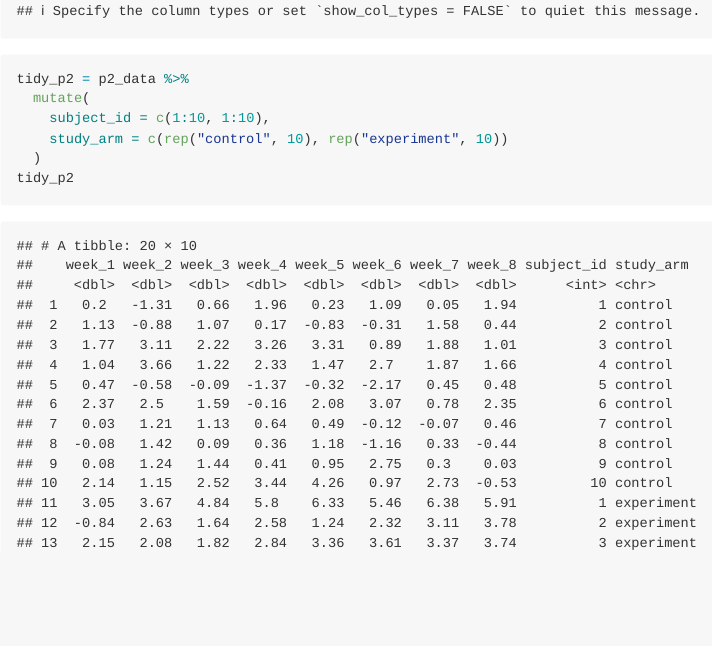
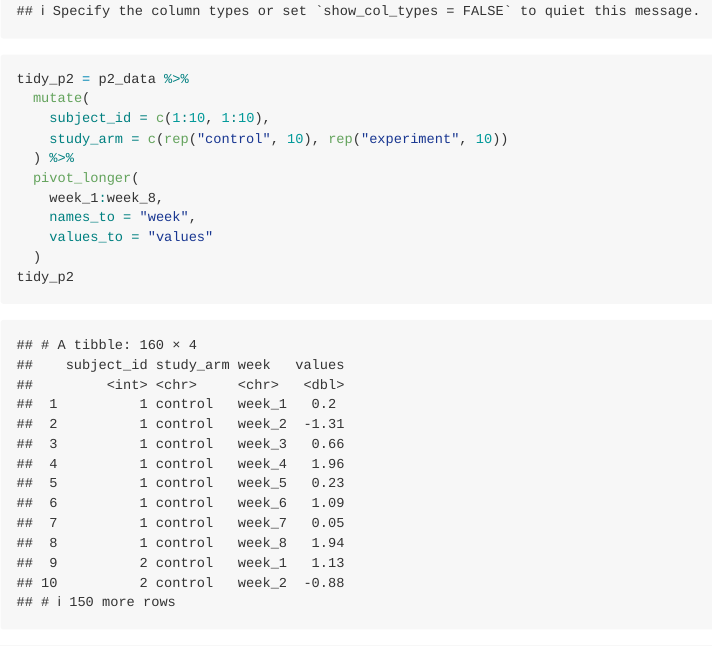
Before and after one commit to blm2156/p8105_hw5_blm2156, an R Markdown document (p8105_hw5_blm2156.Rmd): the page in a window 1100 px wide, from 4270 px down. Rendered offline with R 4.5, knitr and Pandoc, with nearby package versions; column names are cleaned by a stand-in for the janitor package.

Commit message:
created new tidied table that is more organized and easier to read

```diff
--- a/p8105_hw5_blm2156.Rmd
+++ b/p8105_hw5_blm2156.Rmd
@@ -40,6 +40,11 @@ tidy_p2 = p2_data %>%
   mutate(
     subject_id = c(1:10, 1:10),
     study_arm = c(rep("control", 10), rep("experiment", 10))
+  ) %>%
+  pivot_longer(
+    week_1:week_8,
+    names_to = "week",
+    values_to = "values"
   )
 tidy_p2
 
```
Also changed, not shown: p8105_hw5_blm2156.md.
